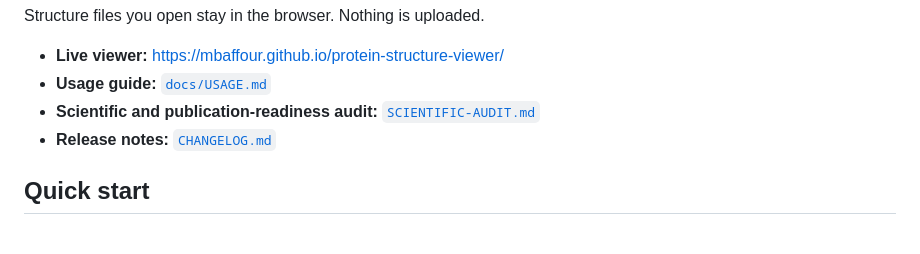
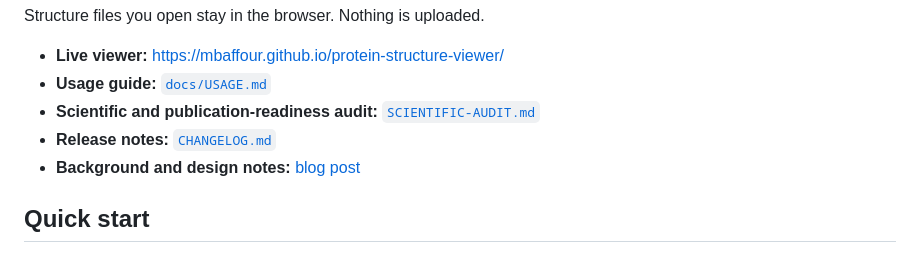
Before and after one commit to mbaffour/protein-structure-viewer, a Markdown page: README.md, the part around the change. GitHub-like rendering.

```diff
--- a/README.md
+++ b/README.md
@@ -11,6 +11,7 @@ Structure files you open stay in the browser. Nothing is uploaded.
 - **Usage guide:** [`docs/USAGE.md`](docs/USAGE.md)
 - **Scientific and publication-readiness audit:** [`SCIENTIFIC-AUDIT.md`](SCIENTIFIC-AUDIT.md)
 - **Release notes:** [`CHANGELOG.md`](CHANGELOG.md)
+- **Background and design notes:** [blog post](https://mbaffour.github.io/blog/protein-structure-viewer.html)
 
 ## Quick start
 
```
Also changed, not shown: SCIENTIFIC-AUDIT.md (+19 -6 lines), docs/USAGE.md (+26 -0 lines).
